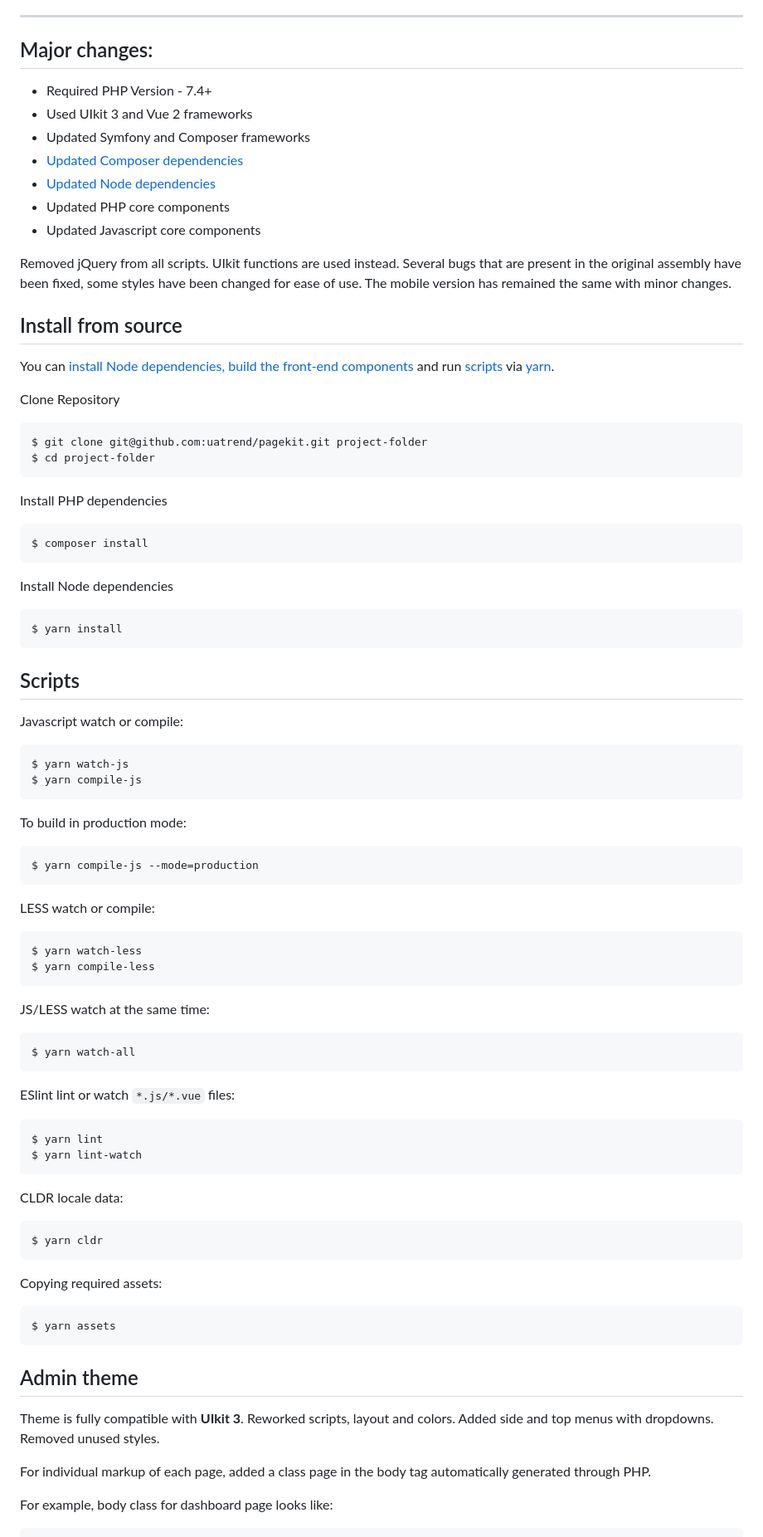
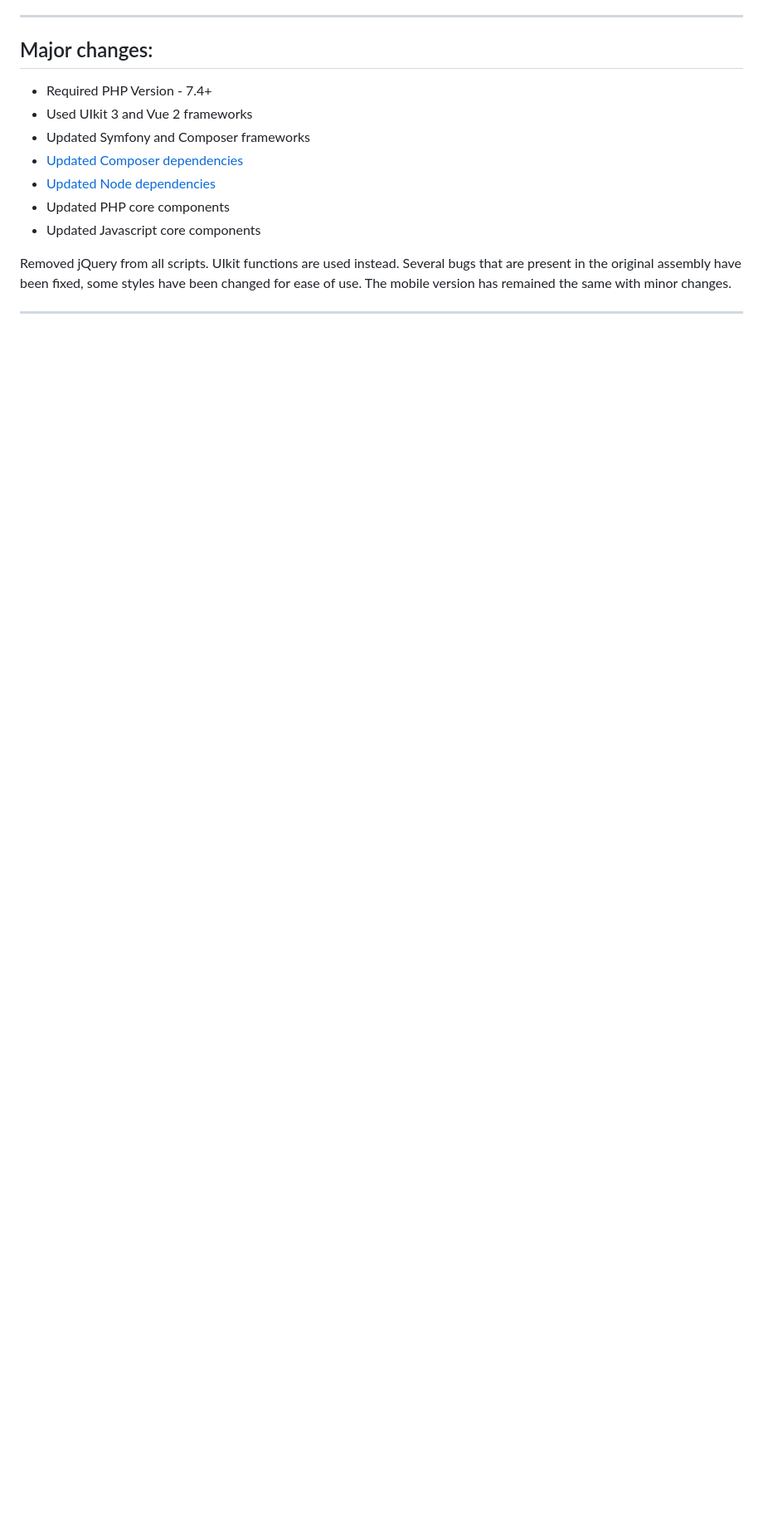
Before and after one commit to Shadesman5/pagekit-PHP8.2-test, a Markdown page: README.md, the part around one of its changes. Shown at 83% size. Drawn GitHub-style; blank space fills up the shorter version.

````diff
--- a/README.md
+++ b/README.md
@@ -128,82 +113,3 @@ Marketplace functionality like install, update and remove works the same like in
 
 Removed jQuery from all scripts. UIkit functions are used instead. Several bugs that are present in the original assembly have been fixed, some styles have been changed for ease of use. The mobile version has remained the same with minor changes.
 
-## <a name="install"></a>Install from source
-
-You can [install Node dependencies, build the front-end components](#node) and run [scripts](#scripts) via [yarn](https://yarnpkg.com/).
-
-Clone Repository
-
-```
-$ git clone git@github.com:uatrend/pagekit.git project-folder
-$ cd project-folder
-```
-
-Install PHP dependencies
-
-```
-$ composer install
-```
-
-<a name="node"></a>Install Node dependencies
-
-```
-$ yarn install
-```
-
-## <a name="scripts"></a>Scripts
-
-Javascript watch or compile:
-
-```
-$ yarn watch-js
-$ yarn compile-js
-```
-
-To build in production mode:
-
-```
-$ yarn compile-js --mode=production
-```
-
-LESS watch or compile:
-
-```
-$ yarn watch-less
-$ yarn compile-less
-```
-
-JS/LESS watch at the same time:
-
-```
-$ yarn watch-all
-```
-
-ESlint lint or watch ```*.js/*.vue``` files:
-
-```
-$ yarn lint
-$ yarn lint-watch
-```
-
-CLDR locale data:
-
-```
-$ yarn cldr
-```
-
-Copying required assets:
-
-```
-$ yarn assets
-```
-
-## <a name="theme"></a>Admin theme
-
-Theme is fully compatible with **UIkit 3**.
-Reworked scripts, layout and colors. Added side and top menus with dropdowns. Removed unused styles.
-
-For individual markup of each page, added a class page in the body tag automatically generated through PHP.
-
-For example, body class for dashboard page looks like:
-
````
Also changed, not shown: other parts of README.md (+17 -117 lines).
